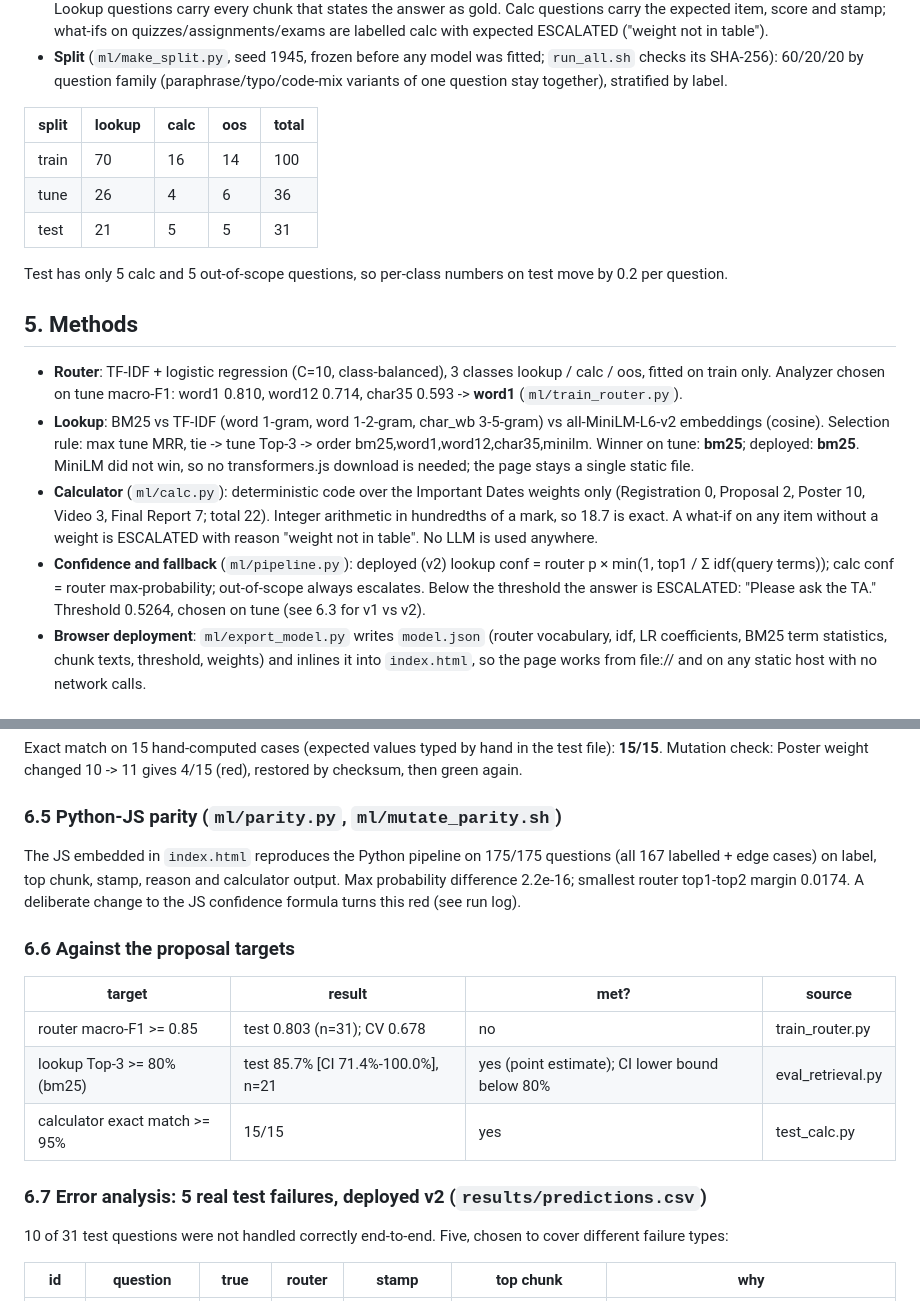
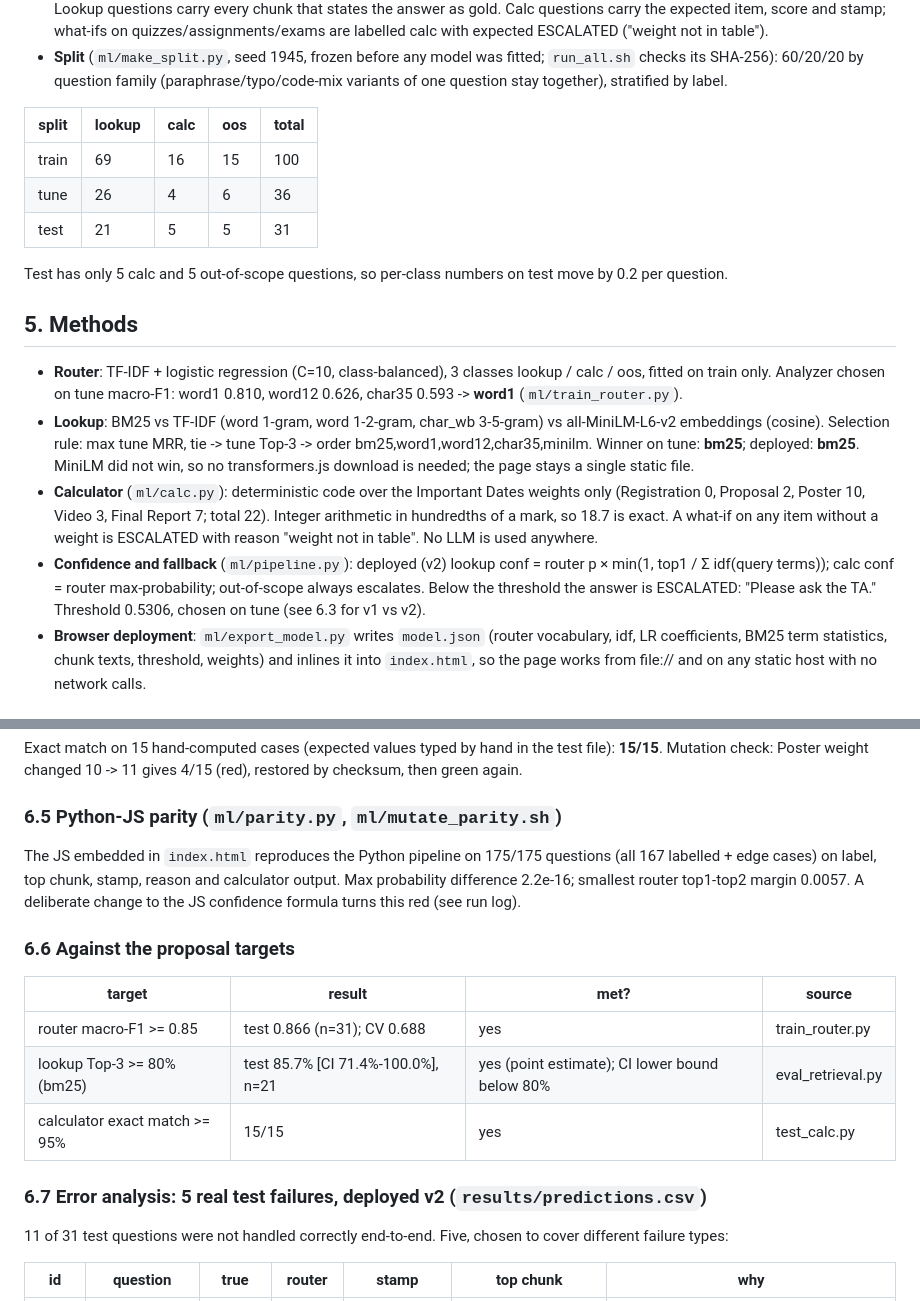
Before and after one commit to jason-in-hub/coursemate, a Markdown page: results/RESULTS.md, 2 parts joined by grey strips. Drawn GitHub-style.

```diff
--- a/results/RESULTS.md
+++ b/results/RESULTS.md
@@ -15,7 +15,7 @@ Sources (only these): the course project page (text), 22 Canvas assignment items
 
 | split | lookup | calc | oos | total |
 |---|---|---|---|---|
-| train | 70 | 16 | 14 | 100 |
+| train | 69 | 16 | 15 | 100 |
 | tune | 26 | 4 | 6 | 36 |
 | test | 21 | 5 | 5 | 31 |
 
@@ -23,10 +23,10 @@ Test has only 5 calc and 5 out-of-scope questions, so per-class numbers on test
 
 ## 5. Methods
 
-- **Router**: TF-IDF + logistic regression (C=10, class-balanced), 3 classes lookup / calc / oos, fitted on train only. Analyzer chosen on tune macro-F1: word1 0.810, word12 0.714, char35 0.593 -> **word1** (`ml/train_router.py`).
+- **Router**: TF-IDF + logistic regression (C=10, class-balanced), 3 classes lookup / calc / oos, fitted on train only. Analyzer chosen on tune macro-F1: word1 0.810, word12 0.626, char35 0.593 -> **word1** (`ml/train_router.py`).
 - **Lookup**: BM25 vs TF-IDF (word 1-gram, word 1-2-gram, char_wb 3-5-gram) vs all-MiniLM-L6-v2 embeddings (cosine). Selection rule: max tune MRR, tie -> tune Top-3 -> order bm25,word1,word12,char35,minilm. Winner on tune: **bm25**; deployed: **bm25**. MiniLM did not win, so no transformers.js download is needed; the page stays a single static file.
 - **Calculator** (`ml/calc.py`): deterministic code over the Important Dates weights only (Registration 0, Proposal 2, Poster 10, Video 3, Final Report 7; total 22). Integer arithmetic in hundredths of a mark, so 18.7 is exact. A what-if on any item without a weight is ESCALATED with reason "weight not in table". No LLM is used anywhere.
-- **Confidence and fallback** (`ml/pipeline.py`): deployed (v2) lookup conf = router p × min(1, top1 / Σ idf(query terms)); calc conf = router max-probability; out-of-scope always escalates. Below the threshold the answer is ESCALATED: "Please ask the TA." Threshold 0.5264, chosen on tune (see 6.3 for v1 vs v2).
+- **Confidence and fallback** (`ml/pipeline.py`): deployed (v2) lookup conf = router p × min(1, top1 / Σ idf(query terms)); calc conf = router max-probability; out-of-scope always escalates. Below the threshold the answer is ESCALATED: "Please ask the TA." Threshold 0.5306, chosen on tune (see 6.3 for v1 vs v2).
 - **Browser deployment**: `ml/export_model.py` writes `model.json` (router vocabulary, idf, LR coefficients, BM25 term statistics, chunk texts, threshold, weights) and inlines it into `index.html`, so the page works from file:// and on any static host with no network calls.
 
 ## 6. Evaluation
@@ -131,19 +131,19 @@ Exact match on 15 hand-computed cases (expected values typed by hand in the test
 
 ### 6.5 Python-JS parity (`ml/parity.py`, `ml/mutate_parity.sh`)
 
-The JS embedded in `index.html` reproduces the Python pipeline on 175/175 questions (all 167 labelled + edge cases) on label, top chunk, stamp, reason and calculator output. Max probability difference 2.2e-16; smallest router top1-top2 margin 0.0174. A deliberate change to the JS confidence formula turns this red (see run log).
+The JS embedded in `index.html` reproduces the Python pipeline on 175/175 questions (all 167 labelled + edge cases) on label, top chunk, stamp, reason and calculator output. Max probability difference 2.2e-16; smallest router top1-top2 margin 0.0057. A deliberate change to the JS confidence formula turns this red (see run log).
 
 ### 6.6 Against the proposal targets
 
 | target | result | met? | source |
 |---|---|---|---|
-| router macro-F1 >= 0.85 | test 0.803 (n=31); CV 0.678 | no | train_router.py |
+| router macro-F1 >= 0.85 | test 0.866 (n=31); CV 0.688 | yes | train_router.py |
 | lookup Top-3 >= 80% (bm25) | test 85.7% [CI 71.4%-100.0%], n=21 | yes (point estimate); CI lower bound below 80% | eval_retrieval.py |
 | calculator exact match >= 95% | 15/15 | yes | test_calc.py |
 
 ### 6.7 Error analysis: 5 real test failures, deployed v2 (`results/predictions.csv`)
 
-10 of 31 test questions were not handled correctly end-to-end. Five, chosen to cover different failure types:
+11 of 31 test questions were not handled correctly end-to-end. Five, chosen to cover different failure types:
 
 | id | question | true | router | stamp | top chunk | why |
 |---|---|---|---|---|---|---|
```
Also changed, not shown: other parts of results/RESULTS.md (+35 -35 lines), results/risk_coverage.png, 14 other files.
